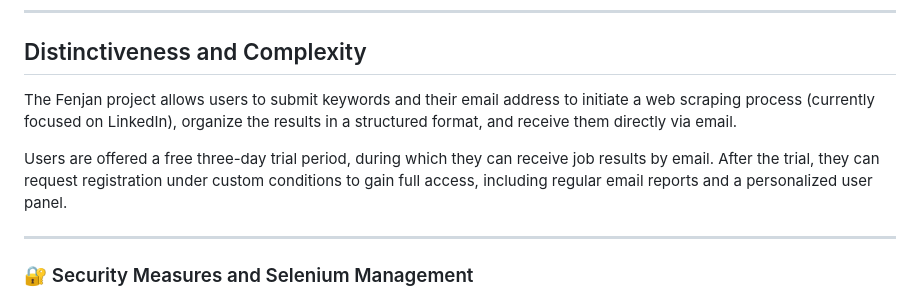
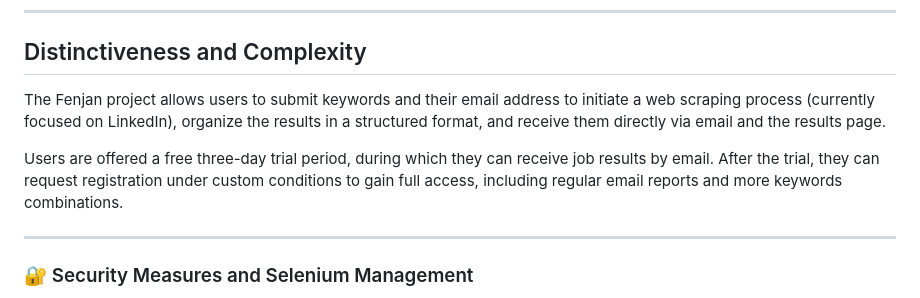
Before and after one commit to Vahid-Kosari/fenjan_website, a Markdown page: ReadME.md, the part around the change. Rendered like a GitHub page.

```diff
--- a/ReadME.md
+++ b/ReadME.md
@@ -10,9 +10,9 @@ This project has been redeveloped using Django and JavaScript to handle both bac
 
 ## Distinctiveness and Complexity
 
-The Fenjan project allows users to submit keywords and their email address to initiate a web scraping process (currently focused on LinkedIn), organize the results in a structured format, and receive them directly via email.
+The Fenjan project allows users to submit keywords and their email address to initiate a web scraping process (currently focused on LinkedIn), organize the results in a structured format, and receive them directly via email and the results page.
 
-Users are offered a free three-day trial period, during which they can receive job results by email. After the trial, they can request registration under custom conditions to gain full access, including regular email reports and a personalized user panel.
+Users are offered a free three-day trial period, during which they can receive job results by email. After the trial, they can request registration under custom conditions to gain full access, including regular email reports and more keywords combinations.
 
 ---
 
```
